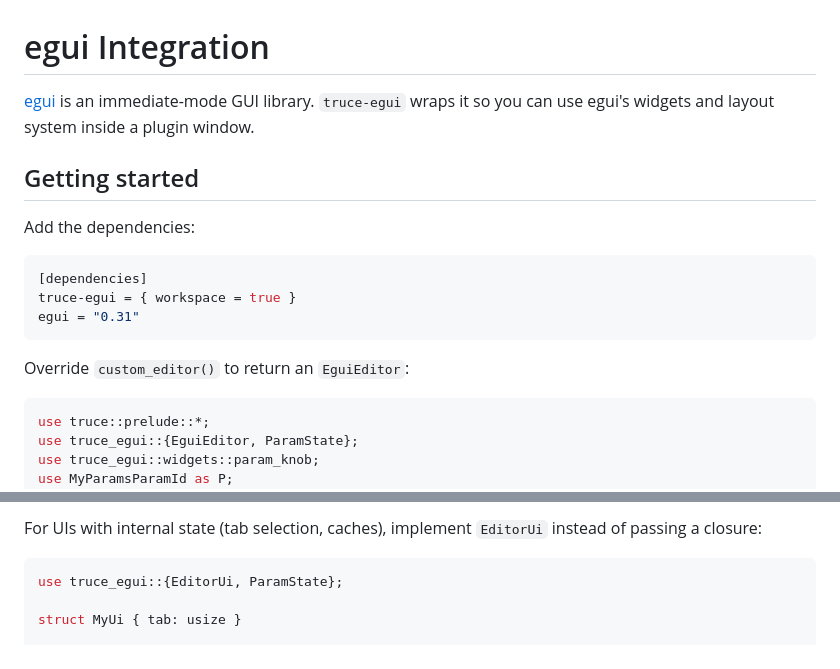
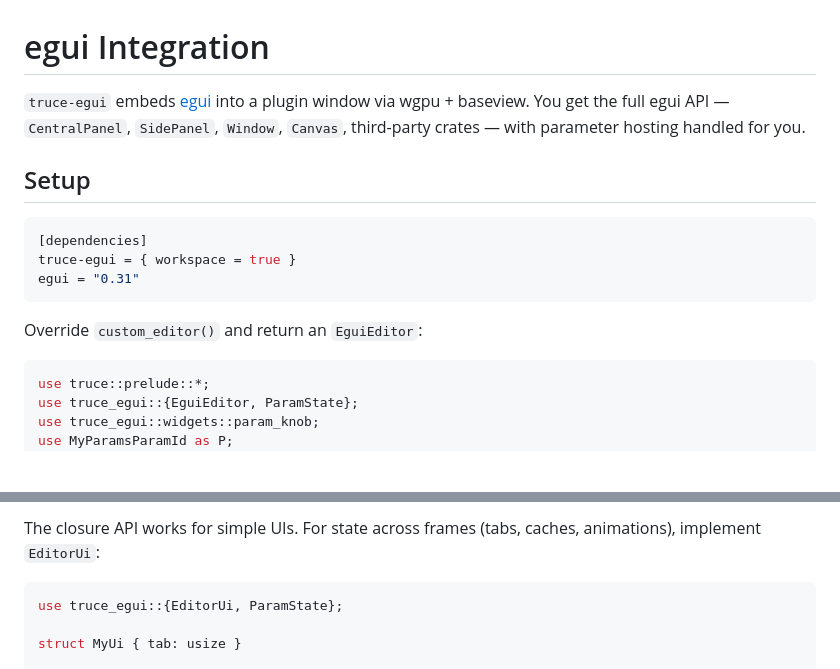
Before and after one commit to truce-audio/truce, a Markdown page: docs/gui/egui.md, 2 parts joined by grey strips. GitHub-like rendering; blank space fills up the shorter version.

````diff
--- a/docs/gui/egui.md
+++ b/docs/gui/egui.md
@@ -1,12 +1,11 @@
 # egui Integration
 
-[egui](https://github.com/emilk/egui) is an immediate-mode GUI library.
-`truce-egui` wraps it so you can use egui's widgets and layout system
-inside a plugin window.
+`truce-egui` embeds [egui](https://github.com/emilk/egui) into a plugin
+window via wgpu + baseview. You get the full egui API — `CentralPanel`,
+`SidePanel`, `Window`, `Canvas`, third-party crates — with parameter
+hosting handled for you.
 
-## Getting started
-
-Add the dependencies:
+## Setup
 
 ```toml
 [dependencies]
@@ -14,7 +13,7 @@ truce-egui = { workspace = true }
 egui = "0.31"
 ```
 
-Override `custom_editor()` to return an `EguiEditor`:
+Override `custom_editor()` and return an `EguiEditor`:
 
 ```rust
 use truce::prelude::*;
@@ -129,6 +134,6 @@ use truce_egui::theme::{BACKGROUND, SURFACE, PRIMARY, TEXT, TEXT_DIM,
 
-For UIs with internal state (tab selection, caches), implement
-`EditorUi` instead of passing a closure:
+The closure API works for simple UIs. For state across frames (tabs,
+caches, animations), implement `EditorUi`:
 
 ```rust
 use truce_egui::{EditorUi, ParamState};
````
Also changed, not shown: other parts of docs/gui/egui.md (+56 -51 lines).
